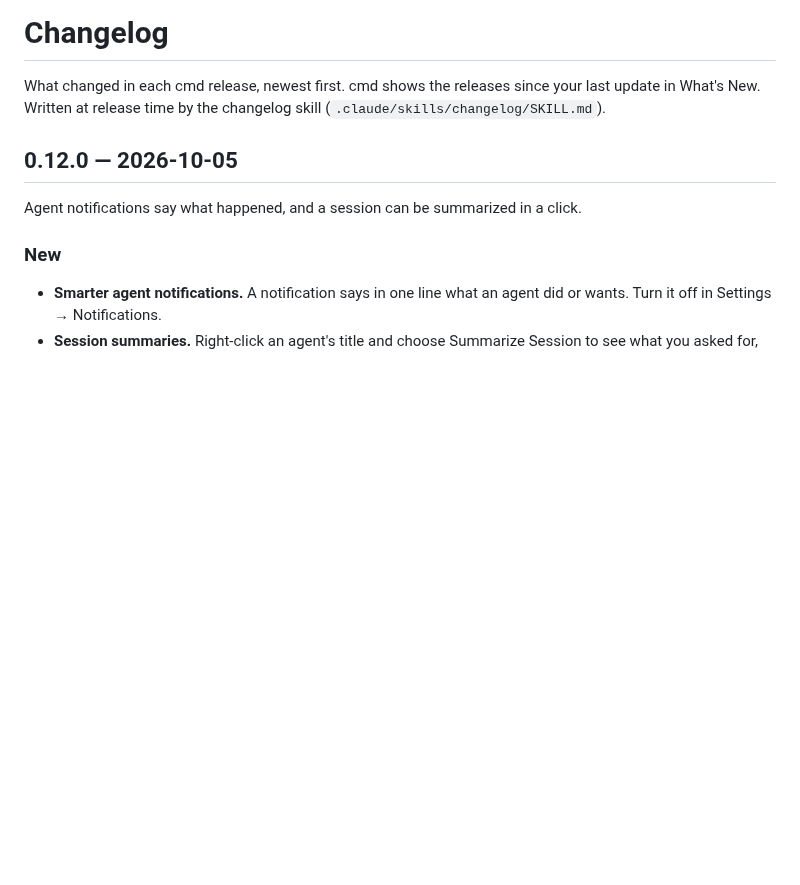
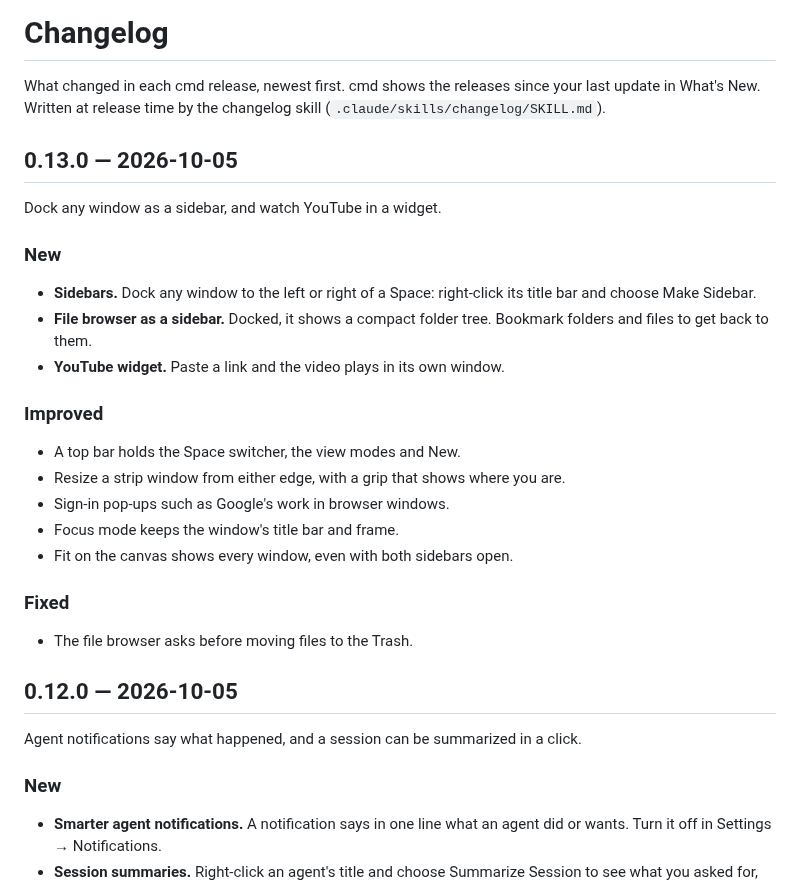
Before and after one commit to janoelze/cmd, a Markdown page: CHANGELOG.md, the part around the change. GitHub-like rendering; blank space fills up the shorter version.

Commit message:
Changelog for v0.13.0
Co-Authored-By: Claude Opus 5.5 <noreply@anthropic.com>

```diff
--- a/CHANGELOG.md
+++ b/CHANGELOG.md
@@ -1,6 +1,28 @@
 # Changelog
 
 What changed in each cmd release, newest first. cmd shows the releases since your last update in What's New. Written at release time by the changelog skill (`.claude/skills/changelog/SKILL.md`).
+
+## 0.13.0 — 2026-10-05
+
+Dock any window as a sidebar, and watch YouTube in a widget.
+
+### New
+
+- **Sidebars.** Dock any window to the left or right of a Space: right-click its title bar and choose Make Sidebar.
+- **File browser as a sidebar.** Docked, it shows a compact folder tree. Bookmark folders and files to get back to them.
+- **YouTube widget.** Paste a link and the video plays in its own window.
+
+### Improved
+
+- A top bar holds the Space switcher, the view modes and New.
+- Resize a strip window from either edge, with a grip that shows where you are.
+- Sign-in pop-ups such as Google's work in browser windows.
+- Focus mode keeps the window's title bar and frame.
+- Fit on the canvas shows every window, even with both sidebars open.
+
+### Fixed
+
+- The file browser asks before moving files to the Trash.
 
 ## 0.12.0 — 2026-10-05
 
```
